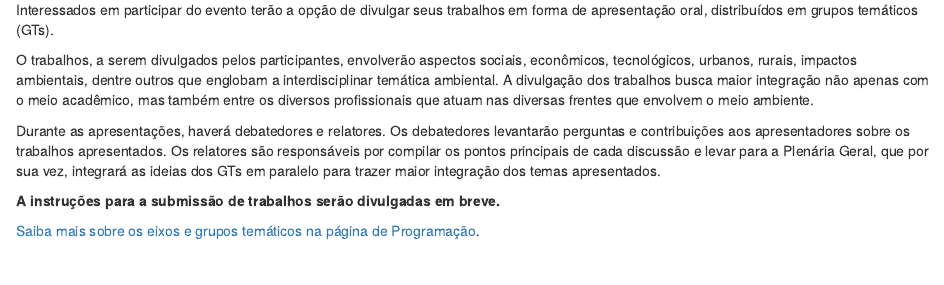
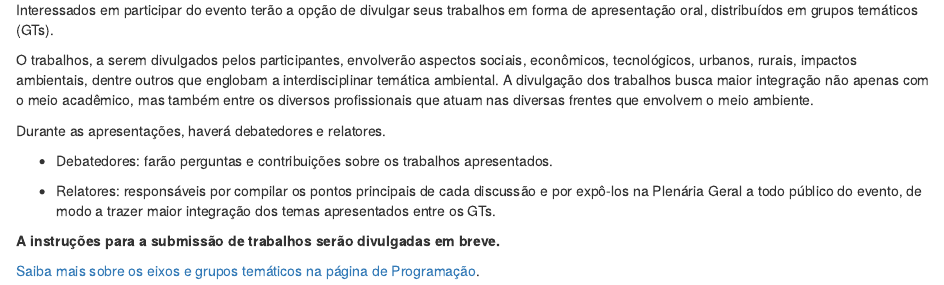
Before and after one commit to sicam-iee-usp/sicam, an R Markdown document (content/submissao.Rmd): the page in a window 1100 px wide, from 70 px down. Rendered offline with R 4.5, knitr and Pandoc, with nearby package versions.

Commit message:
atualiza pagina de submissao

```diff
--- a/content/submissao.Rmd
+++ b/content/submissao.Rmd
@@ -13,7 +13,11 @@ Interessados em participar do evento terão a opção de divulgar seus trabalhos
 
 O trabalhos, a serem divulgados pelos participantes, envolverão aspectos sociais, econômicos, tecnológicos, urbanos, rurais, impactos ambientais, dentre outros que englobam a interdisciplinar temática ambiental. A divulgação dos trabalhos busca maior integração não apenas com o meio acadêmico, mas também entre os diversos profissionais que atuam nas diversas frentes que envolvem o meio ambiente.
 
-Durante as apresentações, haverá debatedores e relatores. Os debatedores levantarão perguntas e contribuições aos apresentadores sobre os trabalhos apresentados. Os relatores são responsáveis por compilar os  pontos principais de cada discussão e levar para a Plenária Geral, que por sua vez, integrará as ideias dos GTs em paralelo para trazer maior integração dos temas apresentados.
+Durante as apresentações, haverá debatedores e relatores.
+
+- Debatedores: farão perguntas e contribuições sobre os trabalhos apresentados.
+
+- Relatores: responsáveis por compilar os pontos principais de cada discussão e por expô-los na Plenária Geral a todo público do evento, de modo a trazer maior integração dos temas apresentados entre os GTs.
 
 
 **A instruções para a submissão de trabalhos serão divulgadas em breve. **
```
Also changed, not shown: content/submissao.html.
